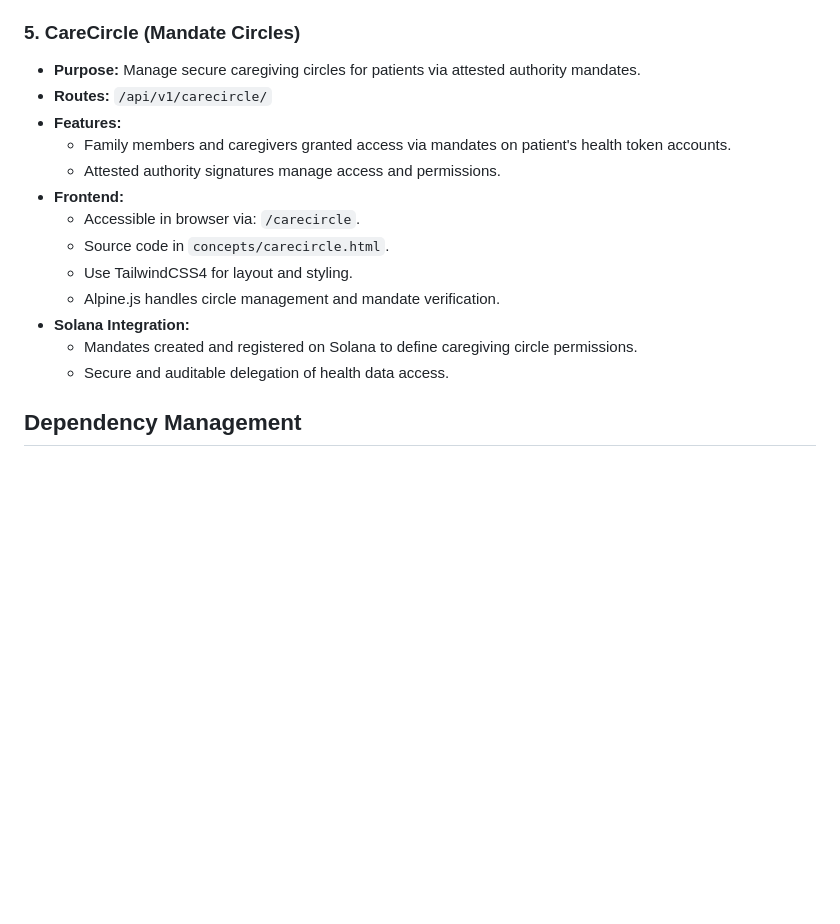
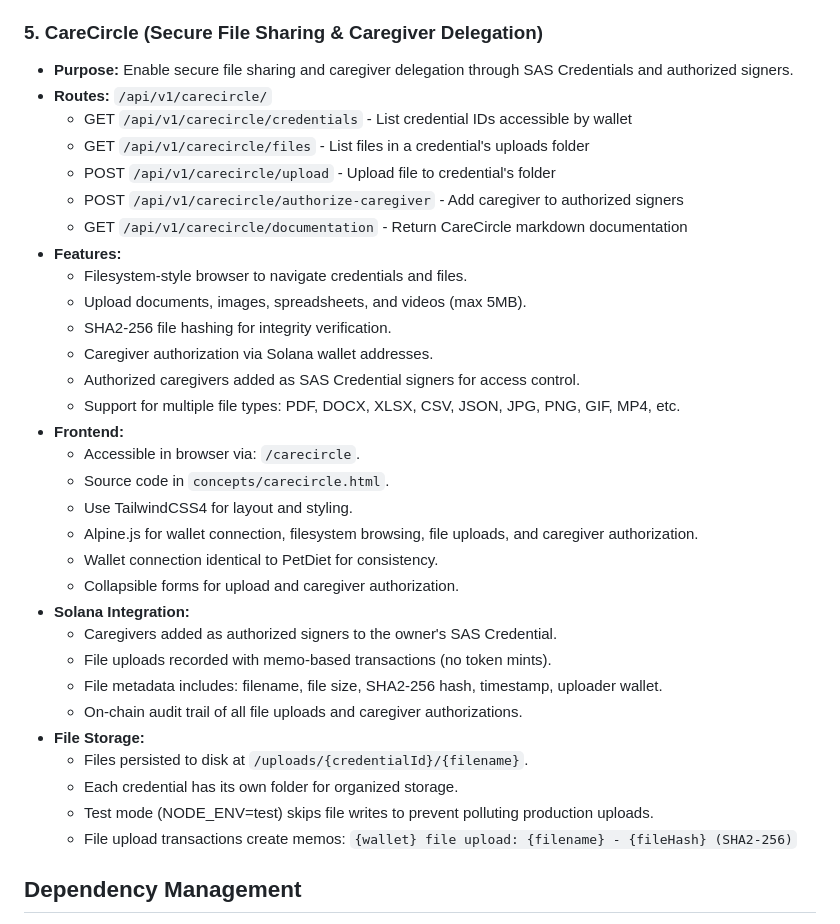
Before and after one commit to evias/solana-concepts-sandbox, a Markdown page: ARCHITECTURE.md, the part around the change. Rendered like a GitHub page; blank space fills up the shorter version.

Commit message:
docs: update ARCHITECTURE.md with CareCircle implementation details
- Document CareCircle API routes (credentials, files, upload, authorize-caregiver, documentation)
- Detail filesystem browser, file upload with 5MB limit and multiple file type support
- Explain caregiver authorization via SAS Credential signers
- Document file storage at /uploads/{credentialId}/{filename}
- Note test mode file write skipping to prevent production pollution
- Update memo format for file uploads

```diff
--- a/ARCHITECTURE.md
+++ b/ARCHITECTURE.md
@@ -117,21 +117,39 @@ This guide details the implementation plan for the selected concepts in the heal
   - Transparent and auditable credential issuance recorded on-chain.
   - Each certification includes issuer wallet, certification name, filename, file hash, and transaction signature.
 
-### 5. CareCircle (Mandate Circles)
+### 5. CareCircle (Secure File Sharing & Caregiver Delegation)
 
-- **Purpose:** Manage secure caregiving circles for patients via attested authority mandates.
+- **Purpose:** Enable secure file sharing and caregiver delegation through SAS Credentials and authorized signers.
 - **Routes:** `/api/v1/carecircle/`
+  - GET `/api/v1/carecircle/credentials` - List credential IDs accessible by wallet
+  - GET `/api/v1/carecircle/files` - List files in a credential's uploads folder
+  - POST `/api/v1/carecircle/upload` - Upload file to credential's folder
+  - POST `/api/v1/carecircle/authorize-caregiver` - Add caregiver to authorized signers
+  - GET `/api/v1/carecircle/documentation` - Return CareCircle markdown documentation
 - **Features:**
-  - Family members and caregivers granted access via mandates on patient's health token accounts.
-  - Attested authority signatures manage access and permissions.
+  - Filesystem-style browser to navigate credentials and files.
+  - Upload documents, images, spreadsheets, and videos (max 5MB).
+  - SHA2-256 file hashing for integrity verification.
+  - Caregiver authorization via Solana wallet addresses.
+  - Authorized caregivers added as SAS Credential signers for access control.
+  - Support for multiple file types: PDF, DOCX, XLSX, CSV, JSON, JPG, PNG, GIF, MP4, etc.
 - **Frontend:**
   - Accessible in browser via: `/carecircle`.
   - Source code in `concepts/carecircle.html`.
   - Use TailwindCSS4 for layout and styling.
-  - Alpine.js handles circle management and mandate verification.
+  - Alpine.js for wallet connection, filesystem browsing, file uploads, and caregiver authorization.
+  - Wallet connection identical to PetDiet for consistency.
+  - Collapsible forms for upload and caregiver authorization.
 - **Solana Integration:**
-  - Mandates created and registered on Solana to define caregiving circle permissions.
-  - Secure and auditable delegation of health data access.
+  - Caregivers added as authorized signers to the owner's SAS Credential.
+  - File uploads recorded with memo-based transactions (no token mints).
+  - File metadata includes: filename, file size, SHA2-256 hash, timestamp, uploader wallet.
+  - On-chain audit trail of all file uploads and caregiver authorizations.
+- **File Storage:**
+  - Files persisted to disk at `/uploads/{credentialId}/{filename}`.
+  - Each credential has its own folder for organized storage.
+  - Test mode (NODE_ENV=test) skips file writes to prevent polluting production uploads.
+  - File upload transactions create memos: `{wallet} file upload: {filename} - {fileHash} (SHA2-256)`
 
 ## Dependency Management
 
```
